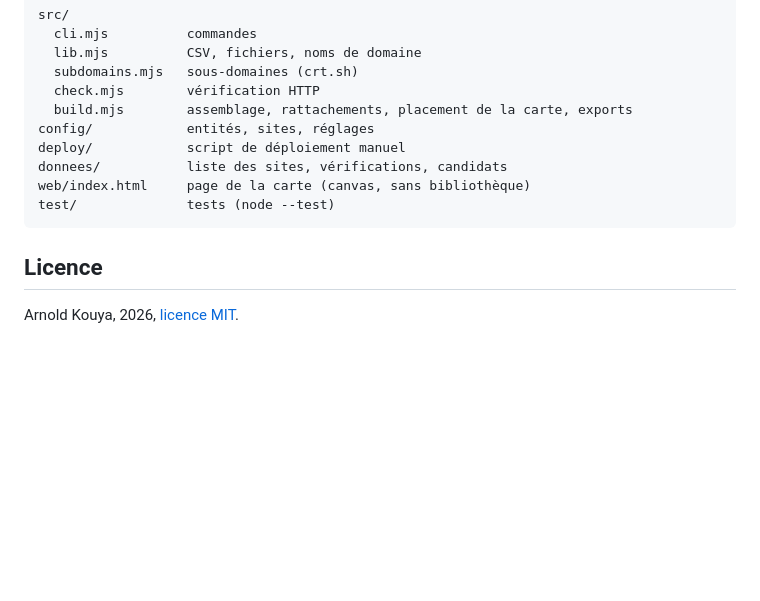
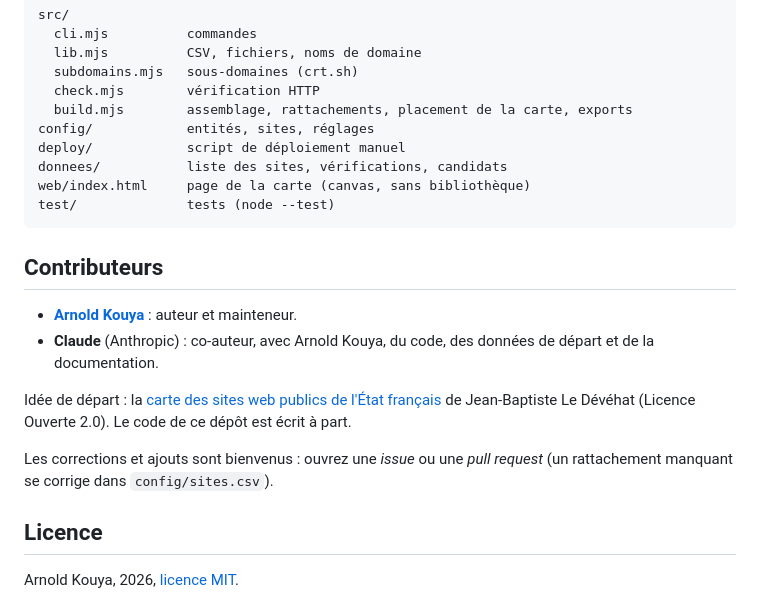
Before and after one commit to arnoldkouya/graph-gouv-cote-divoire, a Markdown page: README.md, the part around the change. GitHub-like rendering; blank space fills up the shorter version.

Commit message:
Ajoute la liste des contributeurs
Co-Authored-By: Claude Sonnet 5.5 <noreply@anthropic.com>
Claude-Session: https://claude.ai/code/session_01FdFXwktqrRrdDyj4R3Cbob

````diff
--- a/README.md
+++ b/README.md
@@ -171,6 +171,17 @@ web/index.html     page de la carte (canvas, sans bibliothèque)
 test/              tests (node --test)
 ```
 
+## Contributeurs
+
+- **[Arnold Kouya](https://github.com/arnoldkouya)** : auteur et mainteneur.
+- **Claude** (Anthropic) : co-auteur, avec Arnold Kouya, du code, des données de départ et de la documentation.
+
+Idée de départ : la [carte des sites web publics de l'État français](https://github.com/jbledevehat/graph-gouv-fr)
+de Jean-Baptiste Le Dévéhat (Licence Ouverte 2.0). Le code de ce dépôt est écrit à part.
+
+Les corrections et ajouts sont bienvenus : ouvrez une *issue* ou une *pull request* (un
+rattachement manquant se corrige dans `config/sites.csv`).
+
 ## Licence
 
 Arnold Kouya, 2026, [licence MIT](LICENSE).
````
